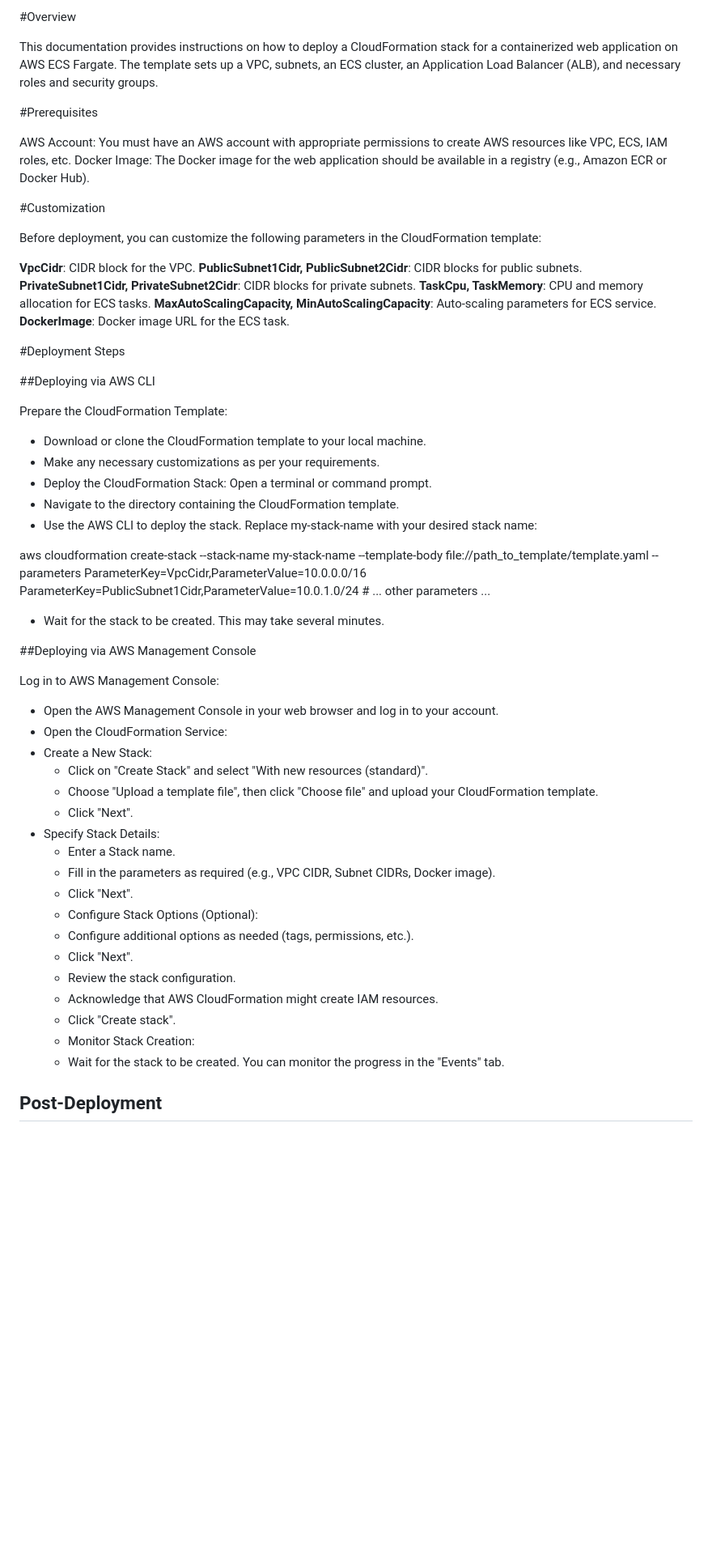
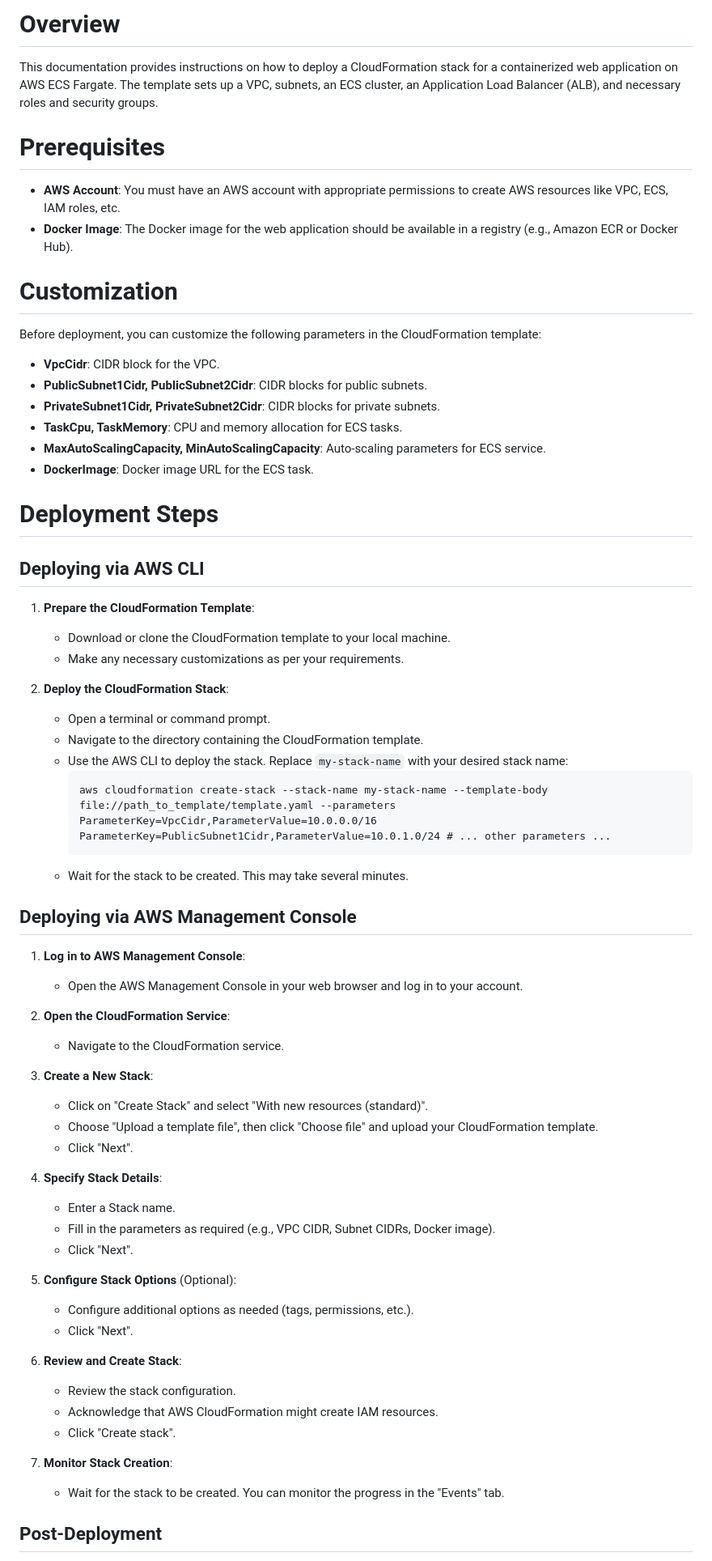
Before and after one commit to fstepgv/devops-task, a Markdown page: README.md, the part around one of its changes. Shown at 81% size. Drawn GitHub-style; blank space fills up the shorter version.

````diff
--- a/README.md
+++ b/README.md
@@ -1,60 +1,69 @@
-#Overview
+# Overview
 
 This documentation provides instructions on how to deploy a CloudFormation stack for a containerized web application on AWS ECS Fargate. The template sets up a VPC, subnets, an ECS cluster, an Application Load Balancer (ALB), and necessary roles and security groups.
 
-#Prerequisites
+# Prerequisites
 
-AWS Account: You must have an AWS account with appropriate permissions to create AWS resources like VPC, ECS, IAM roles, etc.
-Docker Image: The Docker image for the web application should be available in a registry (e.g., Amazon ECR or Docker Hub).
+- **AWS Account**: You must have an AWS account with appropriate permissions to create AWS resources like VPC, ECS, IAM roles, etc.
+- **Docker Image**: The Docker image for the web application should be available in a registry (e.g., Amazon ECR or Docker Hub).
 
-#Customization
+# Customization
 
 Before deployment, you can customize the following parameters in the CloudFormation template:
 
-**VpcCidr**: CIDR block for the VPC.
-**PublicSubnet1Cidr, PublicSubnet2Cidr**: CIDR blocks for public subnets.
-**PrivateSubnet1Cidr, PrivateSubnet2Cidr**: CIDR blocks for private subnets.
-**TaskCpu, TaskMemory**: CPU and memory allocation for ECS tasks.
-**MaxAutoScalingCapacity, MinAutoScalingCapacity**: Auto-scaling parameters for ECS service.
-**DockerImage**: Docker image URL for the ECS task.
+- **VpcCidr**: CIDR block for the VPC.
+- **PublicSubnet1Cidr, PublicSubnet2Cidr**: CIDR blocks for public subnets.
+- **PrivateSubnet1Cidr, PrivateSubnet2Cidr**: CIDR blocks for private subnets.
+- **TaskCpu, TaskMemory**: CPU and memory allocation for ECS tasks.
+- **MaxAutoScalingCapacity, MinAutoScalingCapacity**: Auto-scaling parameters for ECS service.
+- **DockerImage**: Docker image URL for the ECS task.
 
-#Deployment Steps
+# Deployment Steps
 
-##Deploying via AWS CLI
+## Deploying via AWS CLI
 
-Prepare the CloudFormation Template:
-  - Download or clone the CloudFormation template to your local machine.
-  - Make any necessary customizations as per your requirements.
-  - Deploy the CloudFormation Stack:
-  Open a terminal or command prompt.
-  - Navigate to the directory containing the CloudFormation template.
-  - Use the AWS CLI to deploy the stack. Replace my-stack-name with your desired stack name:
+1. **Prepare the CloudFormation Template**:
+   - Download or clone the CloudFormation template to your local machine.
+   - Make any necessary customizations as per your requirements.
 
-aws cloudformation create-stack --stack-name my-stack-name --template-body file://path_to_template/template.yaml --parameters ParameterKey=VpcCidr,ParameterValue=10.0.0.0/16 ParameterKey=PublicSubnet1Cidr,ParameterValue=10.0.1.0/24 # ... other parameters ...
+2. **Deploy the CloudFormation Stack**:
+   - Open a terminal or command prompt.
+   - Navigate to the directory containing the CloudFormation template.
+   - Use the AWS CLI to deploy the stack. Replace `my-stack-name` with your desired stack name:
+     ```
+     aws cloudformation create-stack --stack-name my-stack-name --template-body file://path_to_template/template.yaml --parameters ParameterKey=VpcCidr,ParameterValue=10.0.0.0/16 ParameterKey=PublicSubnet1Cidr,ParameterValue=10.0.1.0/24 # ... other parameters ...
+     ```
+   - Wait for the stack to be created. This may take several minutes.
 
-  - Wait for the stack to be created. This may take several minutes.
+## Deploying via AWS Management Console
 
-##Deploying via AWS Management Console
+1. **Log in to AWS Management Console**:
+   - Open the AWS Management Console in your web browser and log in to your account.
 
-Log in to AWS Management Console:
-  - Open the AWS Management Console in your web browser and log in to your account.
-  - Open the CloudFormation Service:
-  - Create a New Stack:
-      - Click on "Create Stack" and select "With new resources (standard)".
-      - Choose "Upload a template file", then click "Choose file" and upload your CloudFormation template.
-      - Click "Next".
-  - Specify Stack Details:
-      - Enter a Stack name.
-      - Fill in the parameters as required (e.g., VPC CIDR, Subnet CIDRs, Docker image).
-      - Click "Next".
-      - Configure Stack Options (Optional):
-      - Configure additional options as needed (tags, permissions, etc.).
-      - Click "Next".
-      - Review the stack configuration.
-      - Acknowledge that AWS CloudFormation might create IAM resources.
-      - Click "Create stack".
-      - Monitor Stack Creation:
-      - Wait for the stack to be created. You can monitor the progress in the "Events" tab.
+2. **Open the CloudFormation Service**:
+   - Navigate to the CloudFormation service.
+
+3. **Create a New Stack**:
+   - Click on "Create Stack" and select "With new resources (standard)".
+   - Choose "Upload a template file", then click "Choose file" and upload your CloudFormation template.
+   - Click "Next".
+
+4. **Specify Stack Details**:
+   - Enter a Stack name.
+   - Fill in the parameters as required (e.g., VPC CIDR, Subnet CIDRs, Docker image).
+   - Click "Next".
+
+5. **Configure Stack Options** (Optional):
+   - Configure additional options as needed (tags, permissions, etc.).
+   - Click "Next".
+
+6. **Review and Create Stack**:
+   - Review the stack configuration.
+   - Acknowledge that AWS CloudFormation might create IAM resources.
+   - Click "Create stack".
+
+7. **Monitor Stack Creation**:
+   - Wait for the stack to be created. You can monitor the progress in the "Events" tab.
 
 ## Post-Deployment
 
````
Also changed, not shown: other parts of README.md (+3 -5 lines).
